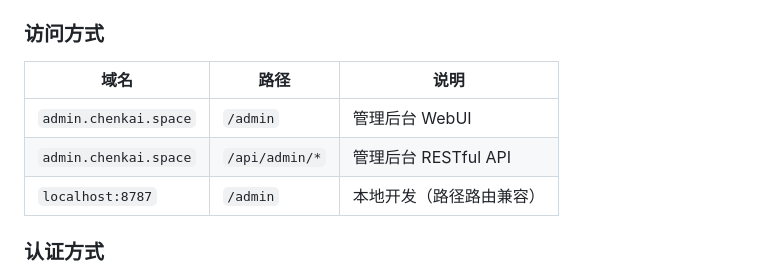
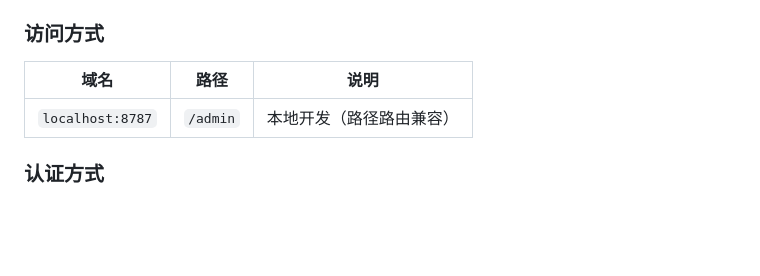
Before and after one commit to Gao-Chenkai/StudyPulseCloudAI, a Markdown page: README.md, the part around one of its changes. GitHub-like rendering; blank space fills up the shorter version.

```diff
--- a/README.md
+++ b/README.md
@@ -341,8 +341,6 @@ npm run deploy
 
 | 域名 | 路径 | 说明 |
 |------|------|------|
-| `admin.chenkai.space` | `/admin` | 管理后台 WebUI |
-| `admin.chenkai.space` | `/api/admin/*` | 管理后台 RESTful API |
 | `localhost:8787` | `/admin` | 本地开发（路径路由兼容） |
 
 ### 认证方式
```
Also changed, not shown: other parts of README.md (+7 -0 lines).
